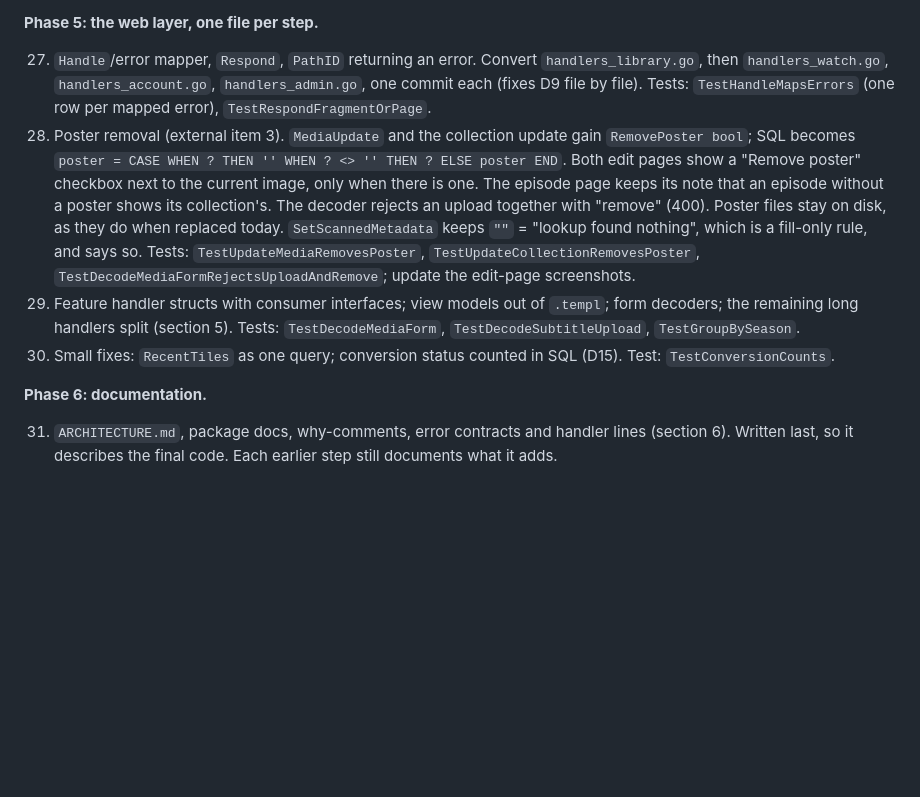
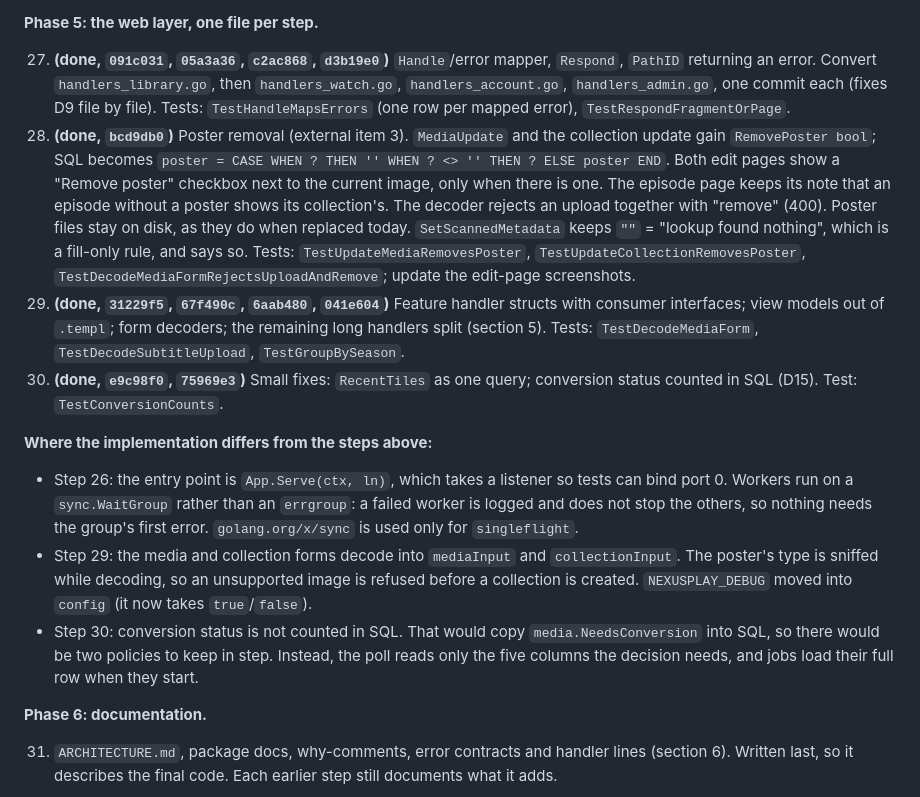
Before and after one commit to AlexCristian/NexusPlay, a Markdown page: docs/design/overhaul-plan.md, the part around one of its changes. GitHub-like rendering; blank space fills up the shorter version.

```diff
--- a/docs/design/overhaul-plan.md
+++ b/docs/design/overhaul-plan.md
@@ -316,10 +316,16 @@ Each step compiles, keeps `go vet`, `go test -race ./...` and the integration su
 
 **Phase 5: the web layer, one file per step.**
 
-27. `Handle`/error mapper, `Respond`, `PathID` returning an error. Convert `handlers_library.go`, then `handlers_watch.go`, `handlers_account.go`, `handlers_admin.go`, one commit each (fixes D9 file by file). Tests: `TestHandleMapsErrors` (one row per mapped error), `TestRespondFragmentOrPage`.
-28. Poster removal (external item 3). `MediaUpdate` and the collection update gain `RemovePoster bool`; SQL becomes `poster = CASE WHEN ? THEN '' WHEN ? <> '' THEN ? ELSE poster END`. Both edit pages show a "Remove poster" checkbox next to the current image, only when there is one. The episode page keeps its note that an episode without a poster shows its collection's. The decoder rejects an upload together with "remove" (400). Poster files stay on disk, as they do when replaced today. `SetScannedMetadata` keeps `""` = "lookup found nothing", which is a fill-only rule, and says so. Tests: `TestUpdateMediaRemovesPoster`, `TestUpdateCollectionRemovesPoster`, `TestDecodeMediaFormRejectsUploadAndRemove`; update the edit-page screenshots.
-29. Feature handler structs with consumer interfaces; view models out of `.templ`; form decoders; the remaining long handlers split (section 5). Tests: `TestDecodeMediaForm`, `TestDecodeSubtitleUpload`, `TestGroupBySeason`.
-30. Small fixes: `RecentTiles` as one query; conversion status counted in SQL (D15). Test: `TestConversionCounts`.
+27. **(done, `091c031`, `05a3a36`, `c2ac868`, `d3b19e0`)** `Handle`/error mapper, `Respond`, `PathID` returning an error. Convert `handlers_library.go`, then `handlers_watch.go`, `handlers_account.go`, `handlers_admin.go`, one commit each (fixes D9 file by file). Tests: `TestHandleMapsErrors` (one row per mapped error), `TestRespondFragmentOrPage`.
+28. **(done, `bcd9db0`)** Poster removal (external item 3). `MediaUpdate` and the collection update gain `RemovePoster bool`; SQL becomes `poster = CASE WHEN ? THEN '' WHEN ? <> '' THEN ? ELSE poster END`. Both edit pages show a "Remove poster" checkbox next to the current image, only when there is one. The episode page keeps its note that an episode without a poster shows its collection's. The decoder rejects an upload together with "remove" (400). Poster files stay on disk, as they do when replaced today. `SetScannedMetadata` keeps `""` = "lookup found nothing", which is a fill-only rule, and says so. Tests: `TestUpdateMediaRemovesPoster`, `TestUpdateCollectionRemovesPoster`, `TestDecodeMediaFormRejectsUploadAndRemove`; update the edit-page screenshots.
+29. **(done, `31229f5`, `67f490c`, `6aab480`, `041e604`)** Feature handler structs with consumer interfaces; view models out of `.templ`; form decoders; the remaining long handlers split (section 5). Tests: `TestDecodeMediaForm`, `TestDecodeSubtitleUpload`, `TestGroupBySeason`.
+30. **(done, `e9c98f0`, `75969e3`)** Small fixes: `RecentTiles` as one query; conversion status counted in SQL (D15). Test: `TestConversionCounts`.
+
+**Where the implementation differs from the steps above:**
+
+- Step 26: the entry point is `App.Serve(ctx, ln)`, which takes a listener so tests can bind port 0. Workers run on a `sync.WaitGroup` rather than an `errgroup`: a failed worker is logged and does not stop the others, so nothing needs the group's first error. `golang.org/x/sync` is used only for `singleflight`.
+- Step 29: the media and collection forms decode into `mediaInput` and `collectionInput`. The poster's type is sniffed while decoding, so an unsupported image is refused before a collection is created. `NEXUSPLAY_DEBUG` moved into `config` (it now takes `true`/`false`).
+- Step 30: conversion status is not counted in SQL. That would copy `media.NeedsConversion` into SQL, so there would be two policies to keep in step. Instead, the poll reads only the five columns the decision needs, and jobs load their full row when they start.
 
 **Phase 6: documentation.**
 
```
Also changed, not shown: other parts of docs/design/overhaul-plan.md (+18 -18 lines).
